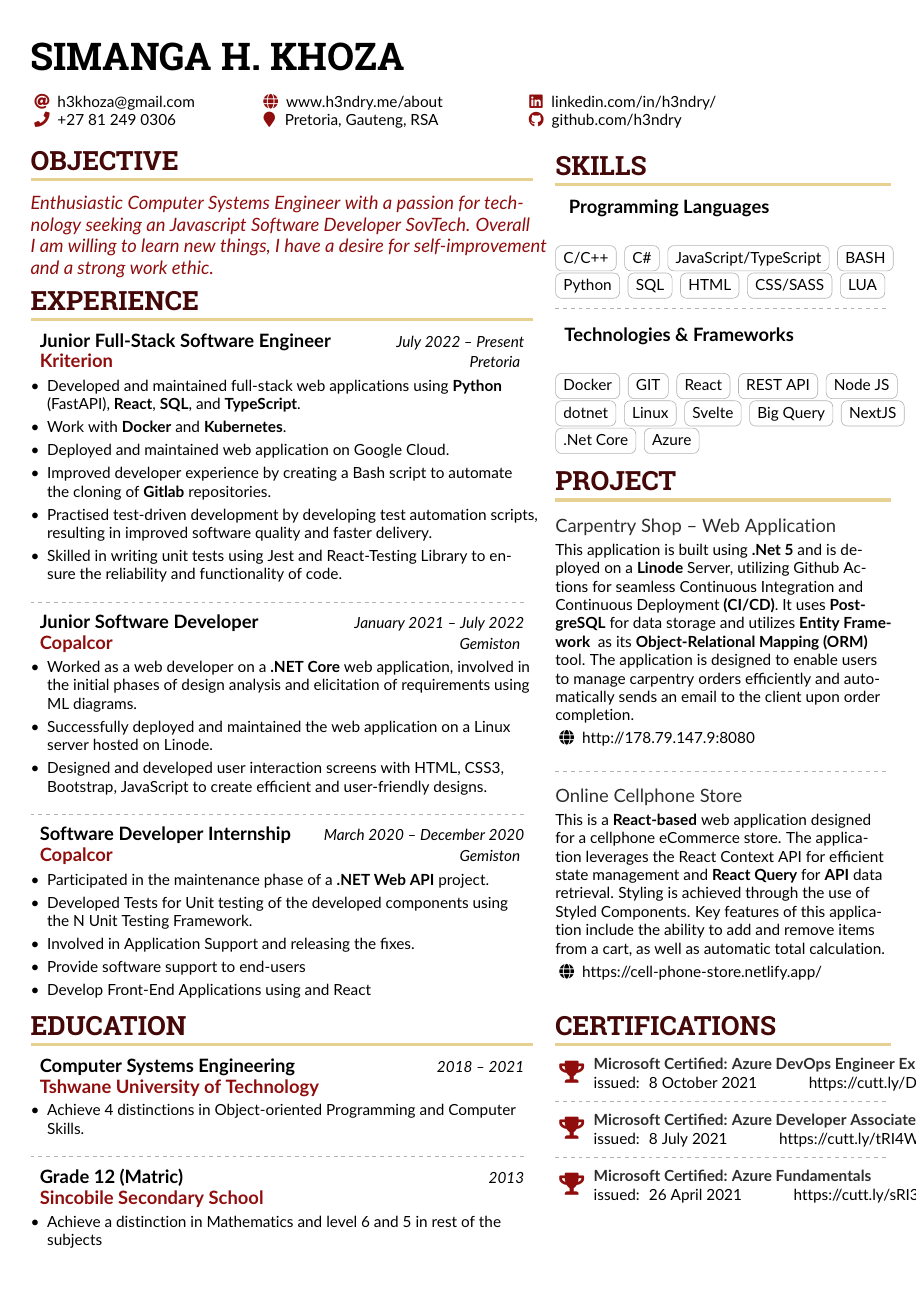
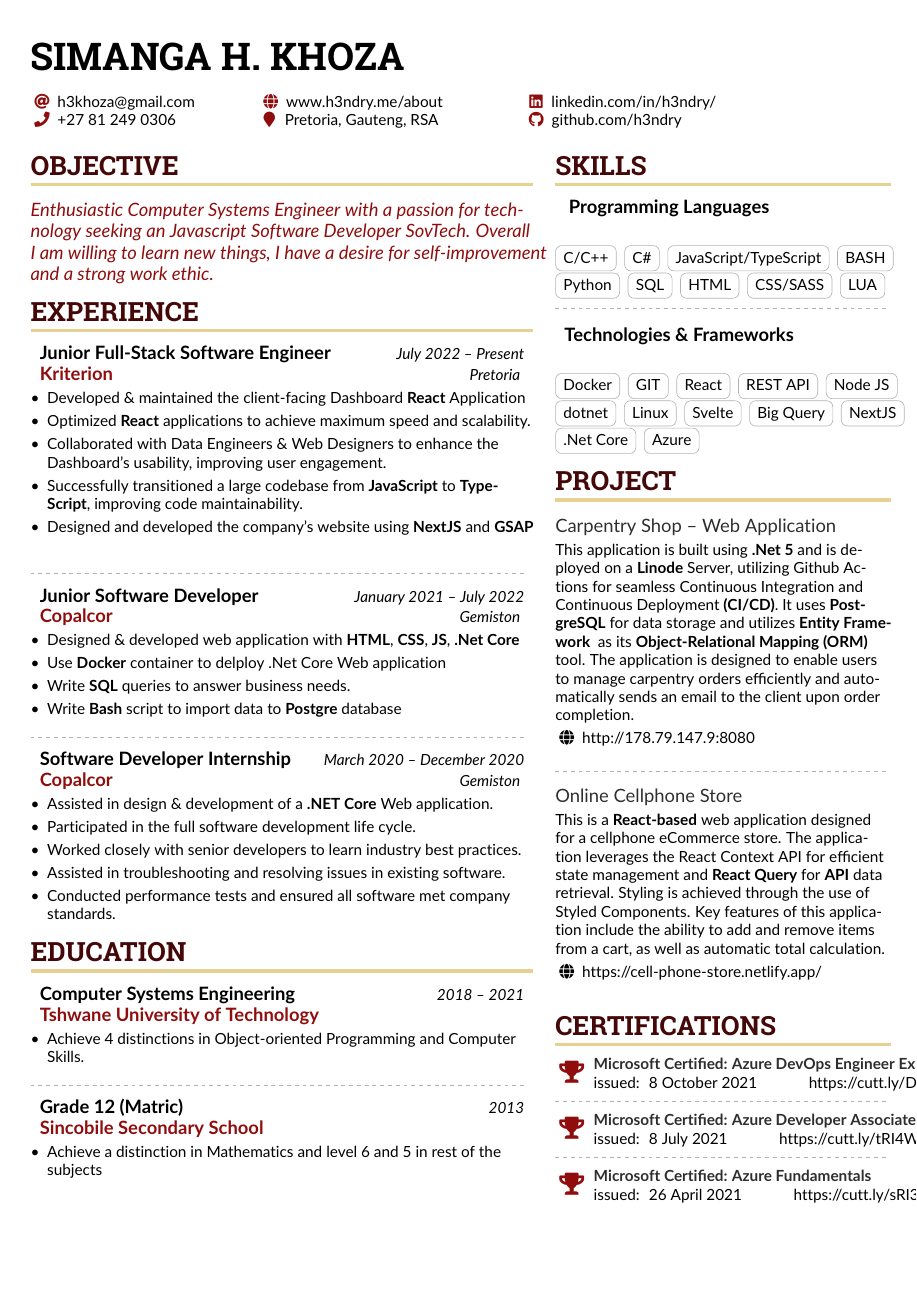
Before and after one commit to h3ndry/resume, a LaTeX CV (main.tex): the whole page. Compiled offline with pdfLaTeX.

Commit message:
feat(content): update job description

```diff
--- a/main.tex
+++ b/main.tex
@@ -93,17 +93,18 @@
     things, I have a desire for self-improvement and a strong work ethic.
 \end{quote}
 
-
 \cvsection{Experience}
 \cvevent{Junior Full-Stack Software Engineer}{July 2022 -- Present}
     {Kriterion}{Pretoria}
 \begin{itemize}
-    \item  Developed and maintained full-stack web applications using \textbf{Python} (FastAPI), \textbf{React}, \textbf{SQL}, and \textbf{TypeScript}.
-    \item  Work with  \textbf{Docker} and \textbf{Kubernetes}.
-    \item  Deployed and maintained web application on Google Cloud.
-    \item  Improved developer experience by creating a Bash script to automate the cloning of \textbf{Gitlab} repositories.
-    \item  Practised test-driven development by developing test automation scripts, resulting in improved software quality and faster delivery.
-    \item  Skilled in writing unit tests using Jest and React-Testing Library to ensure the reliability and functionality of code.
+    \item Developed \& maintained the client-facing Dashboard \textbf{React} Application
+    \item Optimized \textbf{React} applications to achieve maximum speed and scalability.
+    \item Collaborated with Data Engineers \& Web Designers to enhance the Dashboard's
+    usability, improving user engagement.
+    \item  Successfully transitioned a large codebase from \textbf{JavaScript} to
+    \textbf{TypeScript}, improving code maintainability.
+    \item  Designed and developed the company's website using \textbf{NextJS}
+        and \textbf{GSAP}
 \end{itemize}
 
 \divider
@@ -111,9 +112,12 @@
 \cvevent{Junior Software Developer}{January 2021 -- July 2022}
         {Copalcor}{Gemiston}
 \begin{itemize}
-    \item  Worked as a web developer on a \textbf{.NET Core} web application, involved in the initial phases of design analysis and elicitation of requirements using ML diagrams.
-    \item  Successfully deployed and maintained the web application on a Linux server hosted on Linode.
-    \item  Designed and developed user interaction screens with HTML, CSS3, Bootstrap, JavaScript to create efficient and user-friendly designs.
+    \item  Designed \& developed web application with \textbf{HTML},
+        \textbf{CSS}, \textbf{JS}, \textbf{.Net Core}
+    \item  Use \textbf{Docker} container to delploy .Net Core Web application
+    \item  Write \textbf{SQL} queries to answer business needs.
+    \item  Write \textbf{Bash} script to import data to \textbf{Postgre}
+        database
 \end{itemize}
 
 \divider
@@ -121,11 +125,11 @@
 \cvevent{Software Developer Internship}{March 2020 -- December 2020}
         {Copalcor}{Gemiston}
 \begin{itemize}
-    \item  Participated in the maintenance phase of a \textbf{.NET Web API} project.
-    \item  Developed Tests for Unit testing of the developed components using the N Unit Testing Framework.
-    \item  Involved in Application Support and releasing the fixes.
-    \item  Provide software support to end-users
-    \item  Develop Front-End Applications using and React
+    \item Assisted in design \& development of a \textbf{.NET Core} Web application.
+    \item Participated in the full software development life cycle.
+    \item Worked closely with senior developers to learn industry best practices.
+    \item Assisted in troubleshooting and resolving issues in existing software.
+    \item Conducted performance tests and ensured all software met company standards.
 \end{itemize}
 
 
```
